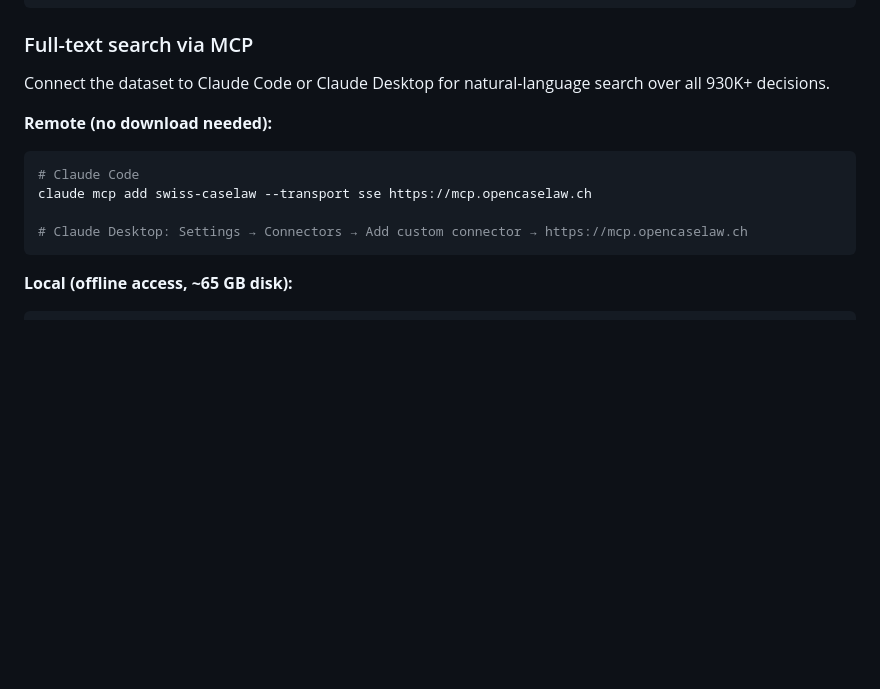
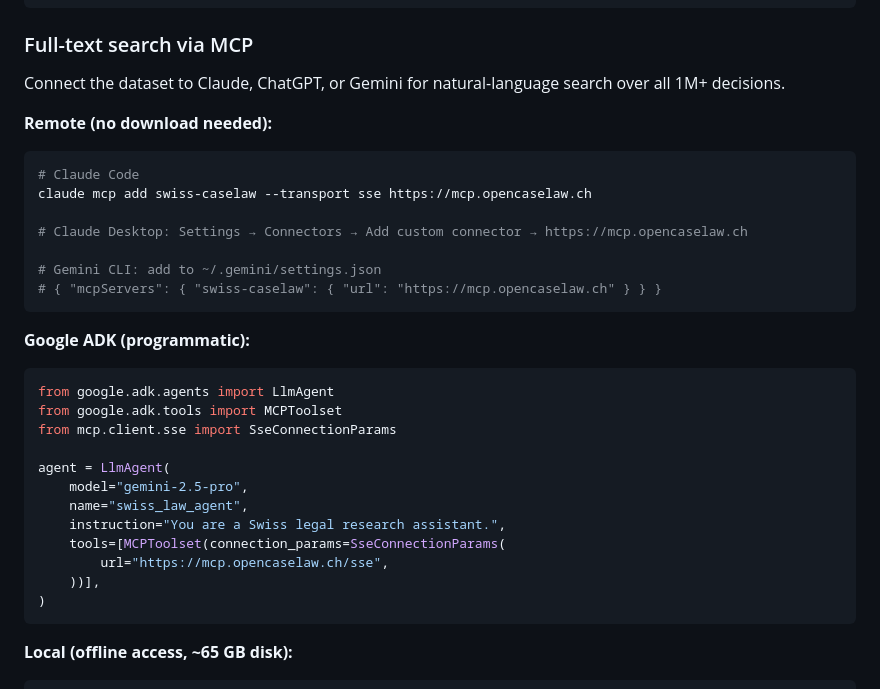
Before and after one commit to jonashertner/caselaw-repo-1, a Markdown page: dataset_card.md, the part around the change. Drawn GitHub-style; blank space fills up the shorter version.

````diff
--- a/dataset_card.md
+++ b/dataset_card.md
@@ -102,7 +102,7 @@ curl "https://datasets-server.huggingface.co/info?dataset=voilaj/swiss-caselaw"
 
 ### Full-text search via MCP
 
-Connect the dataset to Claude Code or Claude Desktop for natural-language search over all 930K+ decisions.
+Connect the dataset to Claude, ChatGPT, or Gemini for natural-language search over all 1M+ decisions.
 
 **Remote (no download needed):**
 
@@ -111,6 +111,26 @@ Connect the dataset to Claude Code or Claude Desktop for natural-language search
 claude mcp add swiss-caselaw --transport sse https://mcp.opencaselaw.ch
 
 # Claude Desktop: Settings → Connectors → Add custom connector → https://mcp.opencaselaw.ch
+
+# Gemini CLI: add to ~/.gemini/settings.json
+# { "mcpServers": { "swiss-caselaw": { "url": "https://mcp.opencaselaw.ch" } } }
+```
+
+**Google ADK (programmatic):**
+
+```python
+from google.adk.agents import LlmAgent
+from google.adk.tools import MCPToolset
+from mcp.client.sse import SseConnectionParams
+
+agent = LlmAgent(
+    model="gemini-2.5-pro",
+    name="swiss_law_agent",
+    instruction="You are a Swiss legal research assistant.",
+    tools=[MCPToolset(connection_params=SseConnectionParams(
+        url="https://mcp.opencaselaw.ch/sse",
+    ))],
+)
 ```
 
 **Local (offline access, ~65 GB disk):**
````
Also changed, not shown: README.md (+25 -0 lines), docs/claude-desktop-setup.md (+58 -0 lines).
